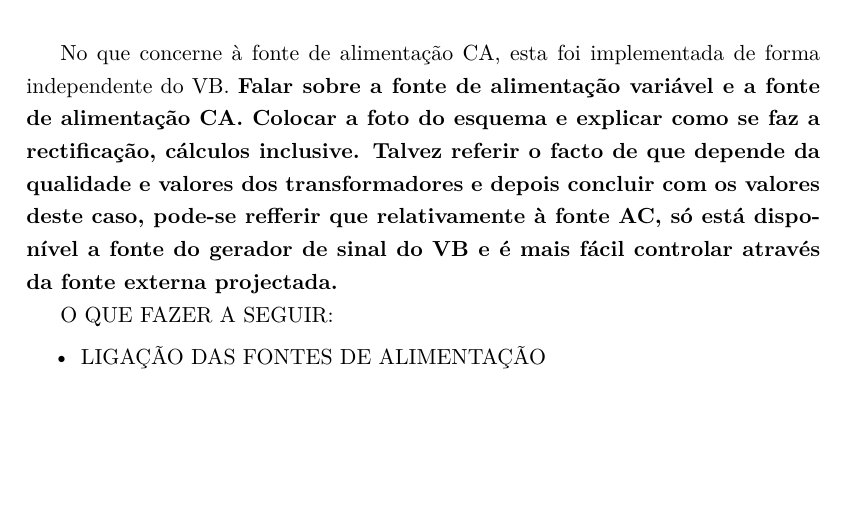
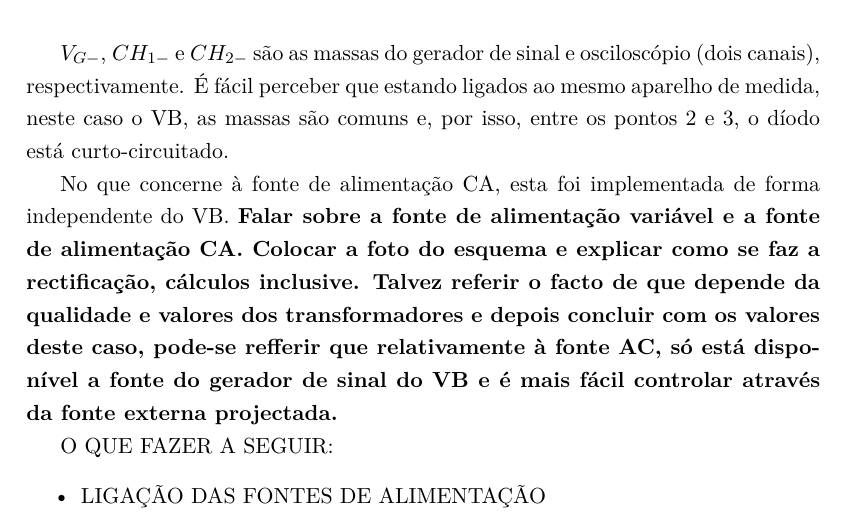
Before and after one commit to eddygrinder/LaRE_LaTeX, a LaTeX thesis (main.tex, which reads chapters/chapter4.tex): part of page 122 of 158 before the commit and part of page 122 of 160 after it, cut at the place of the change, the shorter picture padded with empty space. Compiled offline with pdfLaTeX.

Commit message:
update cap4 - problema de massas

```diff
--- a/chapters/chapter4.tex
+++ b/chapters/chapter4.tex
@@ -548,7 +548,7 @@ Este problema está representado na Figura \ref{fig:ondacompleta-massa}
 	\label{fig:ondacompleta-massa}
 \end{figure}
 
-
+$V_{G-}$, $CH_{1-}$ e $CH_{2-}$ são as massas do gerador de sinal e osciloscópio (dois canais), respectivamente. É fácil perceber que estando ligados ao mesmo aparelho de medida, neste caso o \acrshort{virtualbench}, as massas são comuns e, por isso, entre os pontos 2 e 3, o díodo está curto-circuitado.
 
 No que concerne à fonte de alimentação \acrshort{ca}, esta foi implementada de forma independente do \acrshort{virtualbench}. \textbf{Falar sobre a fonte de alimentação variável e a fonte de alimentação \acrshort{ca}. Colocar a foto do esquema e explicar como se faz a rectificação, cálculos inclusive. Talvez referir o facto de que depende da qualidade e valores dos transformadores e depois concluir com os valores deste caso, pode-se refferir que relativamente à fonte AC, só está disponível a fonte do gerador de sinal do VB e é mais fácil controlar através da fonte externa projectada.}
 
```
Also changed, not shown: 15 other files.
